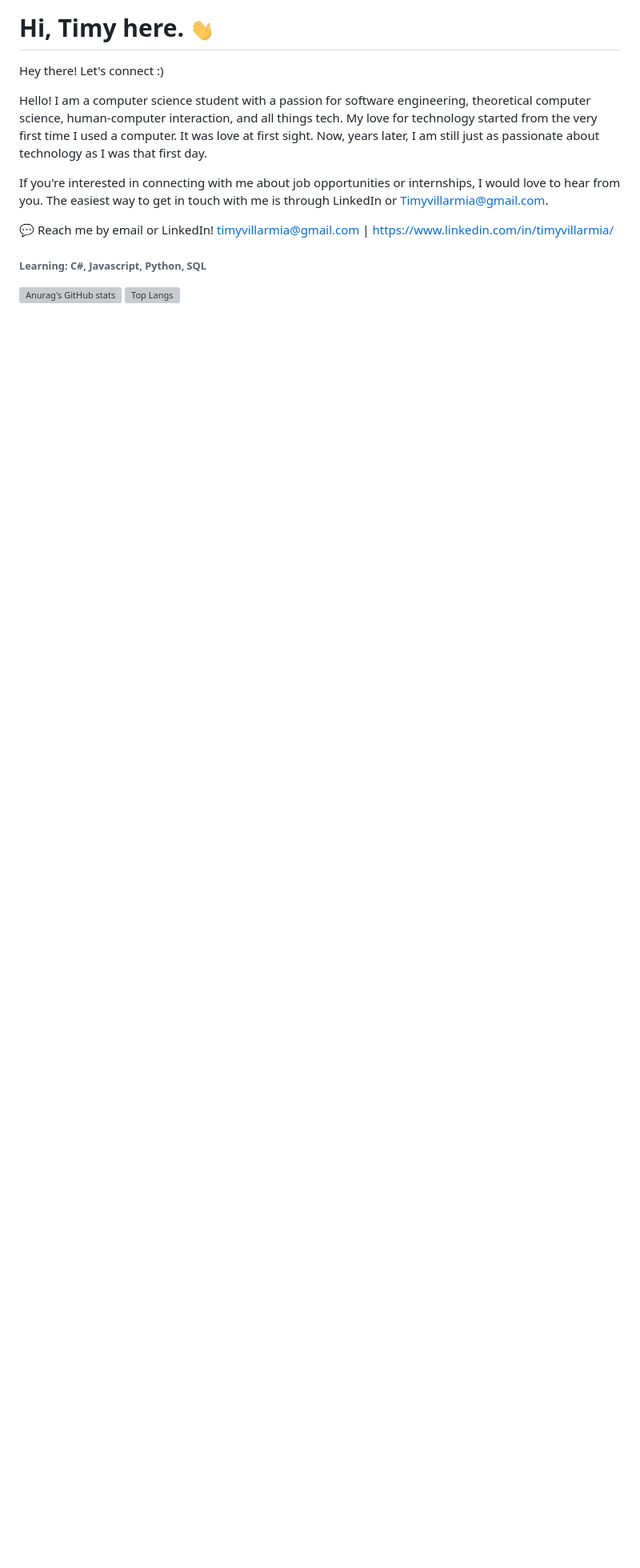
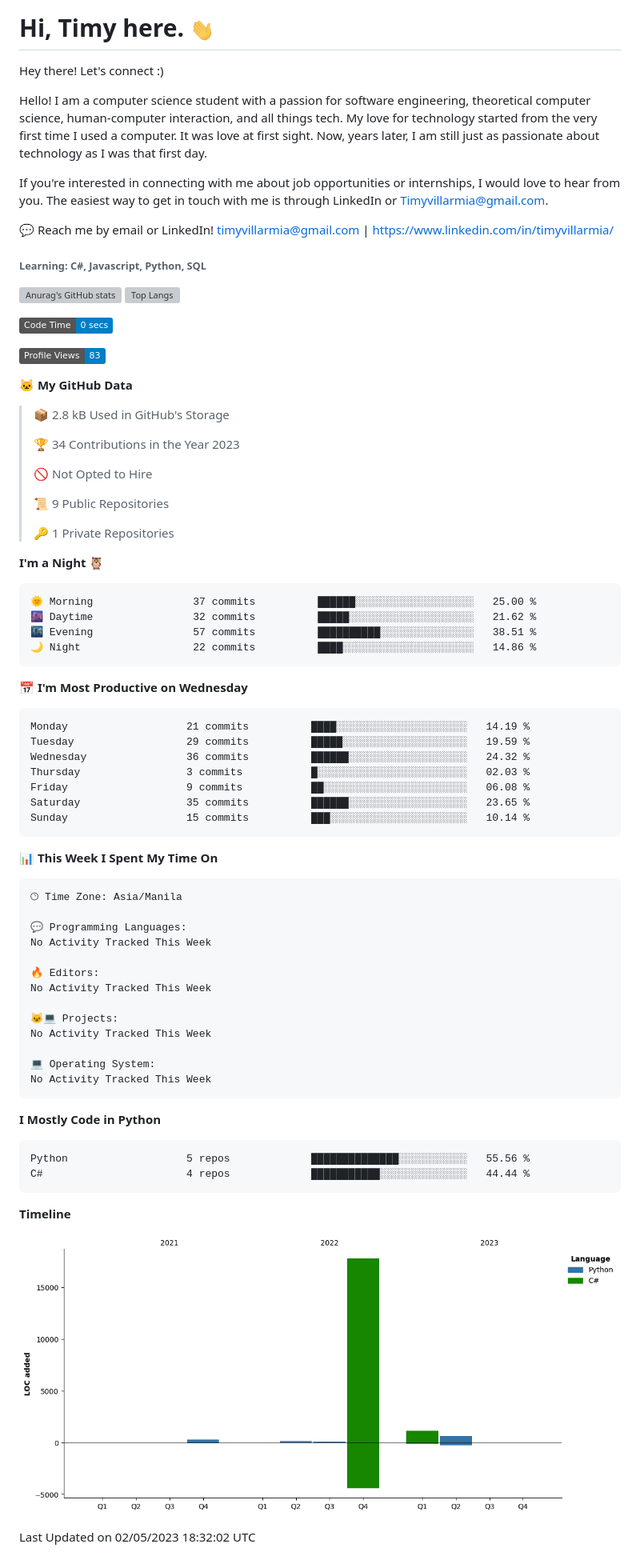
Before and after one commit to TimyVillarmia/TimyVillarmia, a Markdown page: README.md, the part around the change. Shown at 80% size. Drawn GitHub-style; pictures changed too: assets/bar_graph.png (added); badges without logos; blank space fills up the shorter version; grey boxes are pictures that could not be loaded.

Commit message:
Updated with Dev Metrics

````diff
--- a/README.md
+++ b/README.md
@@ -15,4 +15,74 @@ If you're interested in connecting with me about job opportunities or internship
 [![Top Langs](https://github-readme-stats.vercel.app/api/top-langs?username=TimyVillarmia&show_icons=true&locale=en&layout=compact)](https://github.com/anuraghazra/github-readme-stats)
 
 <!--START_SECTION:waka-->
+![Code Time](http://img.shields.io/badge/Code%20Time-0%20secs-blue)
+
+![Profile Views](http://img.shields.io/badge/Profile%20Views-83-blue)
+
+**🐱 My GitHub Data**
+
+> 📦 2.8 kB Used in GitHub's Storage
+ >
+> 🏆 34 Contributions in the Year 2023
+ >
+> 🚫 Not Opted to Hire
+ >
+> 📜 9 Public Repositories
+ >
+> 🔑 1 Private Repositories
+ >
+**I'm a Night 🦉**
+
+```text
+🌞 Morning                37 commits          ██████░░░░░░░░░░░░░░░░░░░   25.00 %
+🌆 Daytime                32 commits          █████░░░░░░░░░░░░░░░░░░░░   21.62 %
+🌃 Evening                57 commits          ██████████░░░░░░░░░░░░░░░   38.51 %
+🌙 Night                  22 commits          ████░░░░░░░░░░░░░░░░░░░░░   14.86 %
+```
+📅 **I'm Most Productive on Wednesday**
+
+```text
+Monday                   21 commits          ████░░░░░░░░░░░░░░░░░░░░░   14.19 %
+Tuesday                  29 commits          █████░░░░░░░░░░░░░░░░░░░░   19.59 %
+Wednesday                36 commits          ██████░░░░░░░░░░░░░░░░░░░   24.32 %
+Thursday                 3 commits           █░░░░░░░░░░░░░░░░░░░░░░░░   02.03 %
+Friday                   9 commits           ██░░░░░░░░░░░░░░░░░░░░░░░   06.08 %
+Saturday                 35 commits          ██████░░░░░░░░░░░░░░░░░░░   23.65 %
+Sunday                   15 commits          ███░░░░░░░░░░░░░░░░░░░░░░   10.14 %
+```
+
+
+📊 **This Week I Spent My Time On**
+
+```text
+🕑︎ Time Zone: Asia/Manila
+
+💬 Programming Languages:
+No Activity Tracked This Week
+
+🔥 Editors:
+No Activity Tracked This Week
+
+🐱‍💻 Projects:
+No Activity Tracked This Week
+
+💻 Operating System:
+No Activity Tracked This Week
+```
+
+**I Mostly Code in Python**
+
+```text
+Python                   5 repos             ██████████████░░░░░░░░░░░   55.56 %
+C#                       4 repos             ███████████░░░░░░░░░░░░░░   44.44 %
+```
+
+
+
+**Timeline**
+
+![Lines of Code chart](https://raw.githubusercontent.com/TimyVillarmia/TimyVillarmia/main/assets/bar_graph.png)
+
+
+ Last Updated on 02/05/2023 18:32:02 UTC
 <!--END_SECTION:waka-->
````
